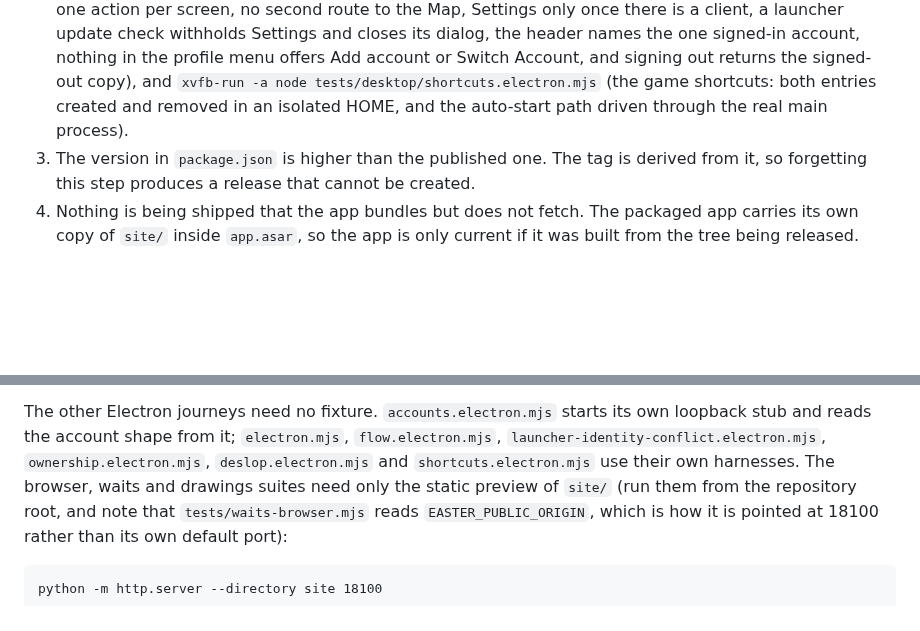
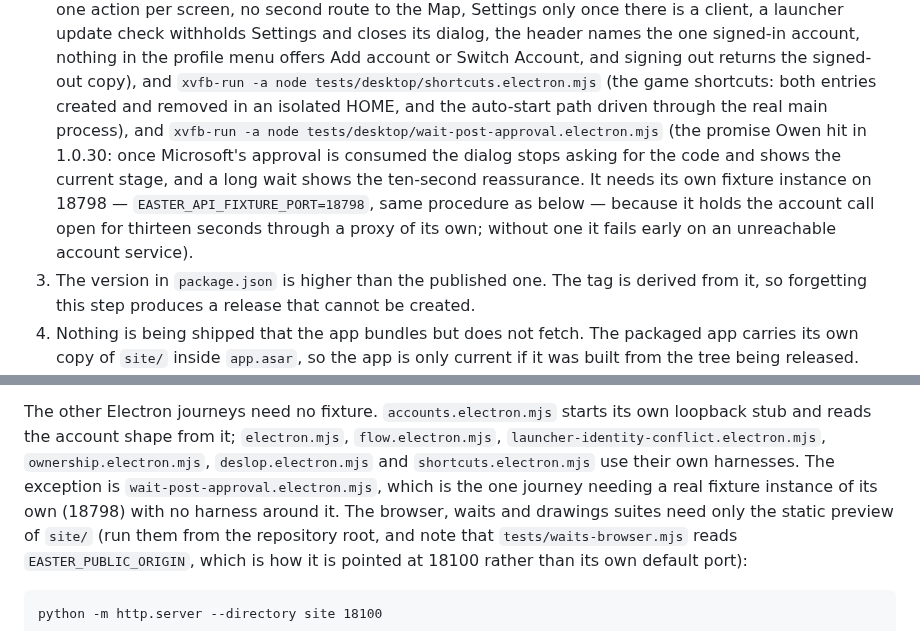
Before and after one commit to Easter-Co-SMP/easter-co-smp.github.io, a Markdown page: doc/releasing.md, 2 parts joined by grey strips. Rendered like a GitHub page; blank space fills up the shorter version.

Commit message:
Name the post-approval journey in the release preconditions

```diff
--- a/doc/releasing.md
+++ b/doc/releasing.md
@@ -42,7 +42,13 @@ name from `/releases/latest/download/`. The launcher job is
    Account, and signing out returns the signed-out copy), and
    `xvfb-run -a node tests/desktop/shortcuts.electron.mjs` (the game shortcuts: both
    entries created and removed in an isolated HOME, and the auto-start path driven
-   through the real main process).
+   through the real main process), and
+   `xvfb-run -a node tests/desktop/wait-post-approval.electron.mjs` (the promise Owen hit
+   in 1.0.30: once Microsoft's approval is consumed the dialog stops asking for the code
+   and shows the current stage, and a long wait shows the ten-second reassurance. It needs
+   its own fixture instance on 18798 — `EASTER_API_FIXTURE_PORT=18798`, same procedure as
+   below — because it holds the account call open for thirteen seconds through a proxy of
+   its own; without one it fails early on an unreachable account service).
 3. The version in `package.json` is higher than the published one. The tag is derived
    from it, so forgetting this step produces a release that cannot be created.
 4. Nothing is being shipped that the app bundles but does not fetch. The packaged app
@@ -100,7 +106,9 @@ The three facts that make it work, and the details that bite:
 The other Electron journeys need no fixture. `accounts.electron.mjs` starts its own
 loopback stub and reads the account shape from it; `electron.mjs`, `flow.electron.mjs`,
 `launcher-identity-conflict.electron.mjs`, `ownership.electron.mjs`, `deslop.electron.mjs`
-and `shortcuts.electron.mjs` use their own harnesses. The browser, waits and drawings
+and `shortcuts.electron.mjs` use their own harnesses. The exception is
+`wait-post-approval.electron.mjs`, which is the one journey needing a real fixture instance
+of its own (18798) with no harness around it. The browser, waits and drawings
 suites need only the static preview of `site/` (run them from the repository root, and note
 that `tests/waits-browser.mjs` reads `EASTER_PUBLIC_ORIGIN`, which is how it is pointed at
 18100 rather than its own default port):
```
